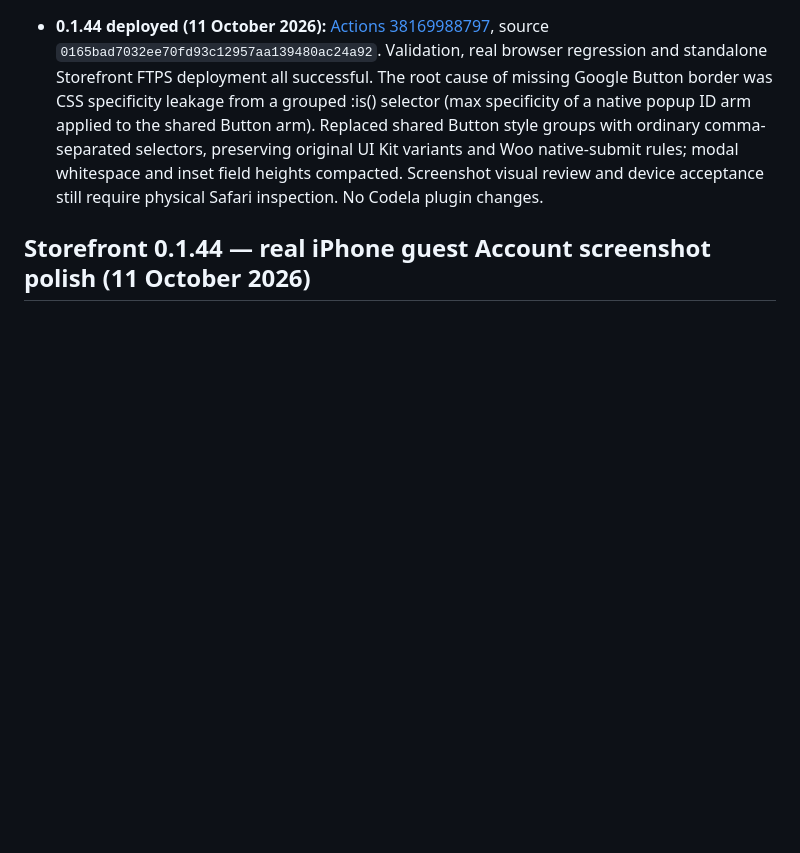
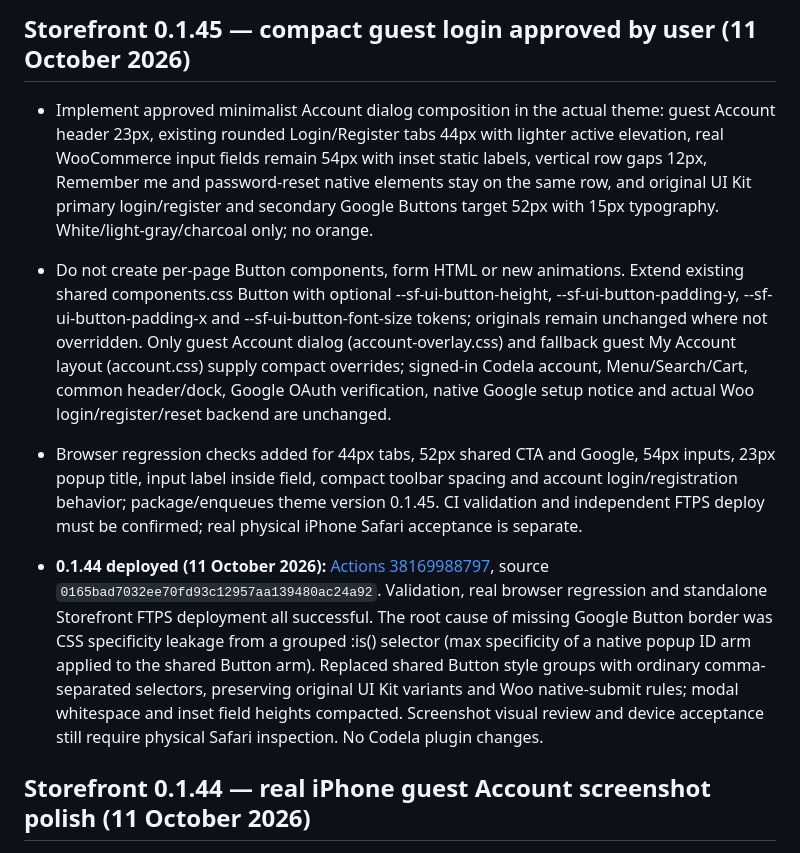
Before and after one commit to muhammetdkaya/codela-storefront, a Markdown page: AGENTS.md, the part around the change. GitHub-like rendering; blank space fills up the shorter version.

Commit message:
Document approved compact Login/Register layout and UI Kit token ownership

```diff
--- a/AGENTS.md
+++ b/AGENTS.md
@@ -1,3 +1,9 @@
+
+## Storefront 0.1.45 — compact guest login approved by user (11 October 2026)
+
+- Implement approved minimalist Account dialog composition in the actual theme: guest Account header 23px, existing rounded Login/Register tabs 44px with lighter active elevation, real WooCommerce input fields remain 54px with inset static labels, vertical row gaps 12px, Remember me and password-reset native elements stay on the same row, and original UI Kit primary login/register and secondary Google Buttons target 52px with 15px typography. White/light-gray/charcoal only; no orange.
+- Do not create per-page Button components, form HTML or new animations. Extend existing shared components.css Button with optional --sf-ui-button-height, --sf-ui-button-padding-y, --sf-ui-button-padding-x and --sf-ui-button-font-size tokens; originals remain unchanged where not overridden. Only guest Account dialog (account-overlay.css) and fallback guest My Account layout (account.css) supply compact overrides; signed-in Codela account, Menu/Search/Cart, common header/dock, Google OAuth verification, native Google setup notice and actual Woo login/register/reset backend are unchanged.
+- Browser regression checks added for 44px tabs, 52px shared CTA and Google, 54px inputs, 23px popup title, input label inside field, compact toolbar spacing and account login/registration behavior; package/enqueues theme version 0.1.45. CI validation and independent FTPS deploy must be confirmed; real physical iPhone Safari acceptance is separate.
 
 - **0.1.44 deployed (11 October 2026):** [Actions 38169988797](https://github.com/muhammetdkaya/codela-storefront/actions/runs/38169988797), source `0165bad7032ee70fd93c12957aa139480ac24a92`. Validation, real browser regression and standalone Storefront FTPS deployment all successful. The root cause of missing Google Button border was CSS specificity leakage from a grouped :is() selector (max specificity of a native popup ID arm applied to the shared Button arm). Replaced shared Button style groups with ordinary comma-separated selectors, preserving original UI Kit variants and Woo native-submit rules; modal whitespace and inset field heights compacted. Screenshot visual review and device acceptance still require physical Safari inspection. No Codela plugin changes.
 
```
